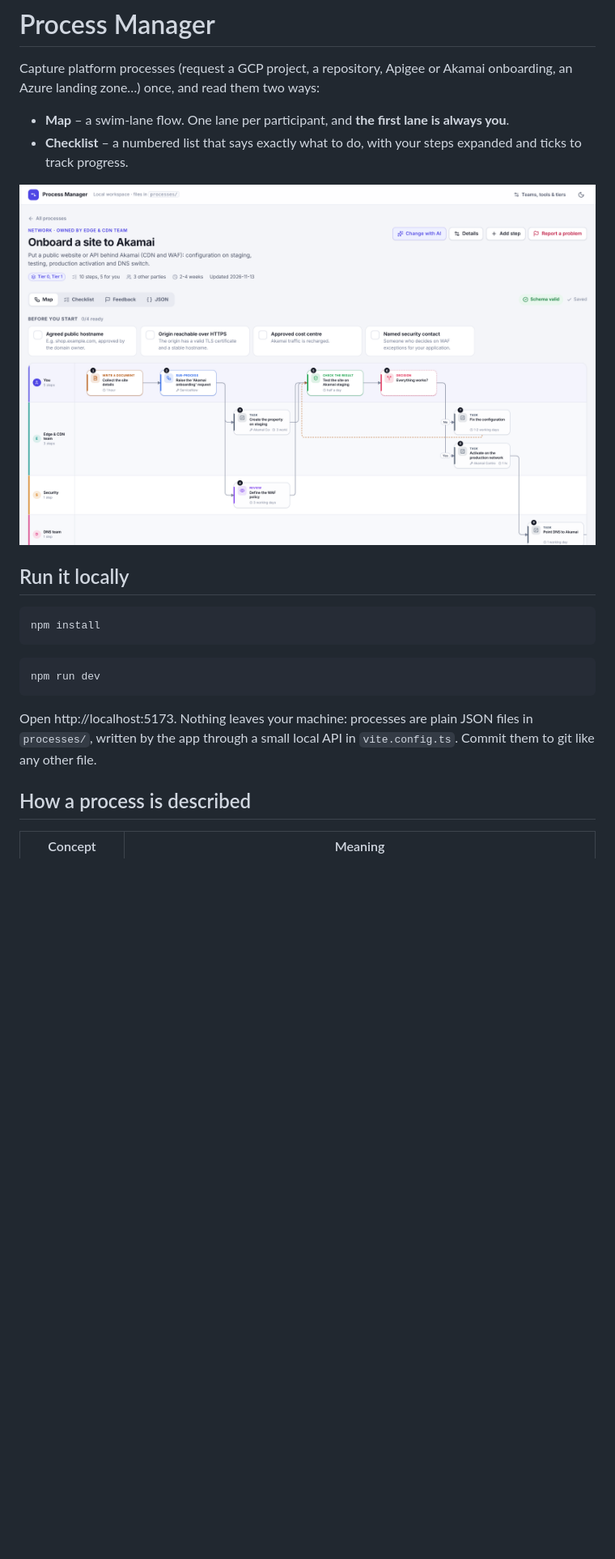
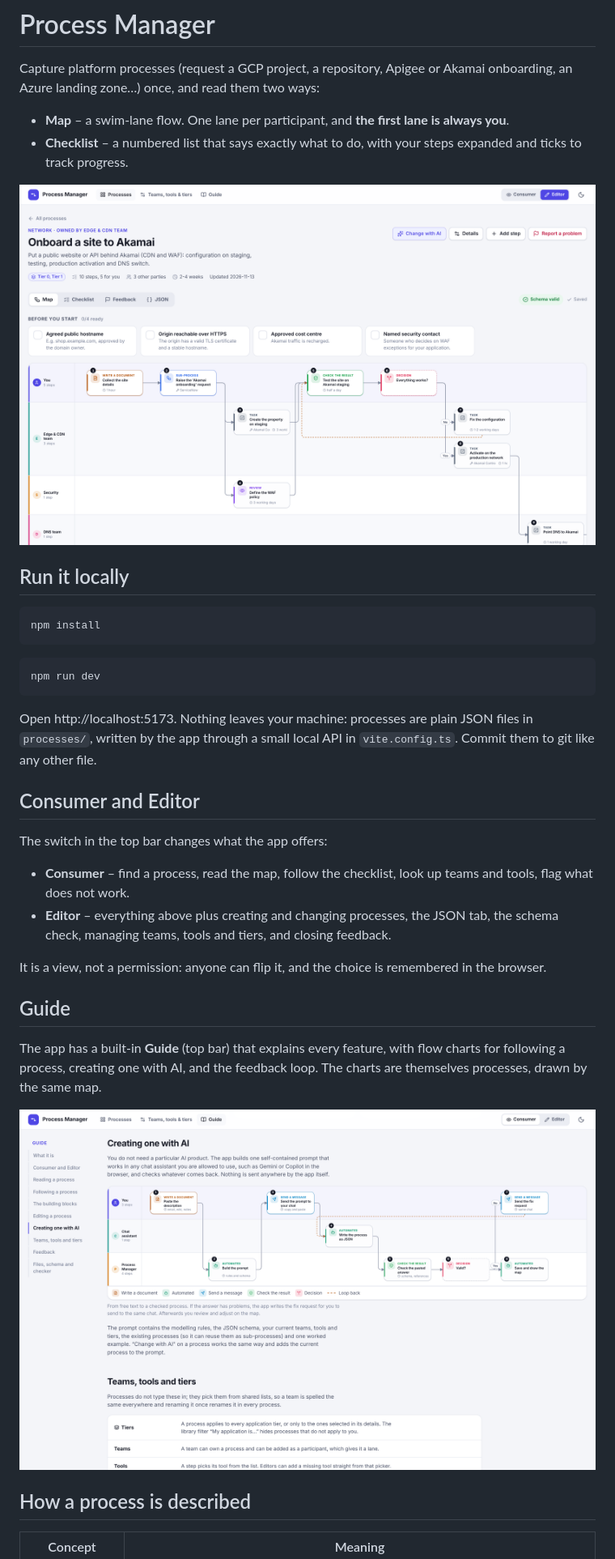
Before and after one commit to kubek80/process-manager, a Markdown page: README.md, the part around one of its changes. Shown at 81% size. Drawn GitHub-style; pictures changed too: docs/guide.png (added), docs/map.png; blank space fills up the shorter version.

```diff
--- a/README.md
+++ b/README.md
@@ -19,6 +19,21 @@ npm run dev
 
 Open http://localhost:5173. Nothing leaves your machine: processes are plain JSON files in `processes/`, written by the app through a small local API in `vite.config.ts`. Commit them to git like any other file.
 
+## Consumer and Editor
+
+The switch in the top bar changes what the app offers:
+
+- **Consumer** – find a process, read the map, follow the checklist, look up teams and tools, flag what does not work.
+- **Editor** – everything above plus creating and changing processes, the JSON tab, the schema check, managing teams, tools and tiers, and closing feedback.
+
+It is a view, not a permission: anyone can flip it, and the choice is remembered in the browser.
+
+## Guide
+
+The app has a built-in **Guide** (top bar) that explains every feature, with flow charts for following a process, creating one with AI, and the feedback loop. The charts are themselves processes, drawn by the same map.
+
+![Guide](docs/guide.png)
+
 ## How a process is described
 
 | Concept | Meaning |
```
Also changed, not shown: other parts of README.md (+5 -2 lines), docs/catalog.png (added), 13 other files.
